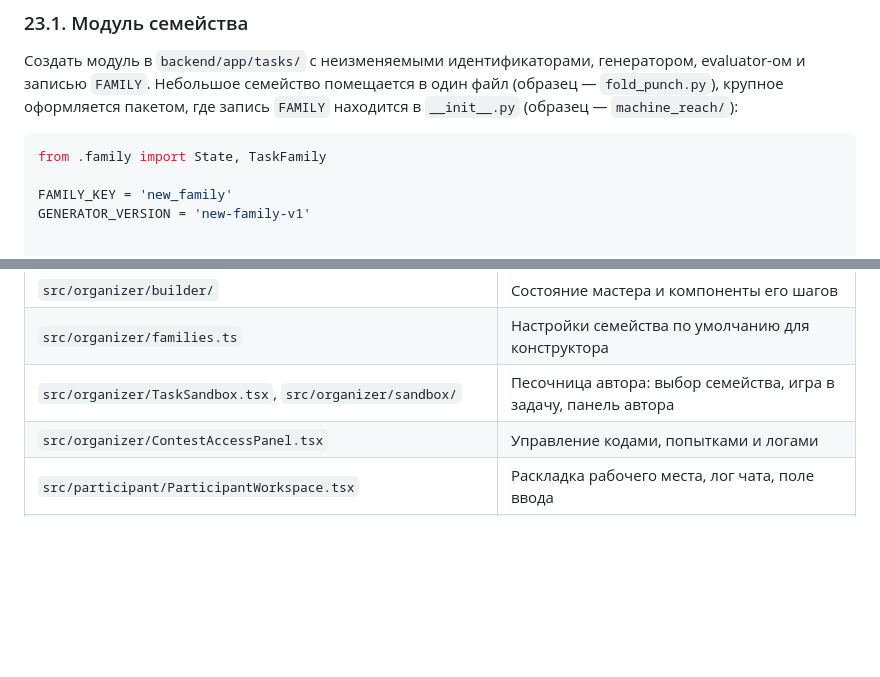
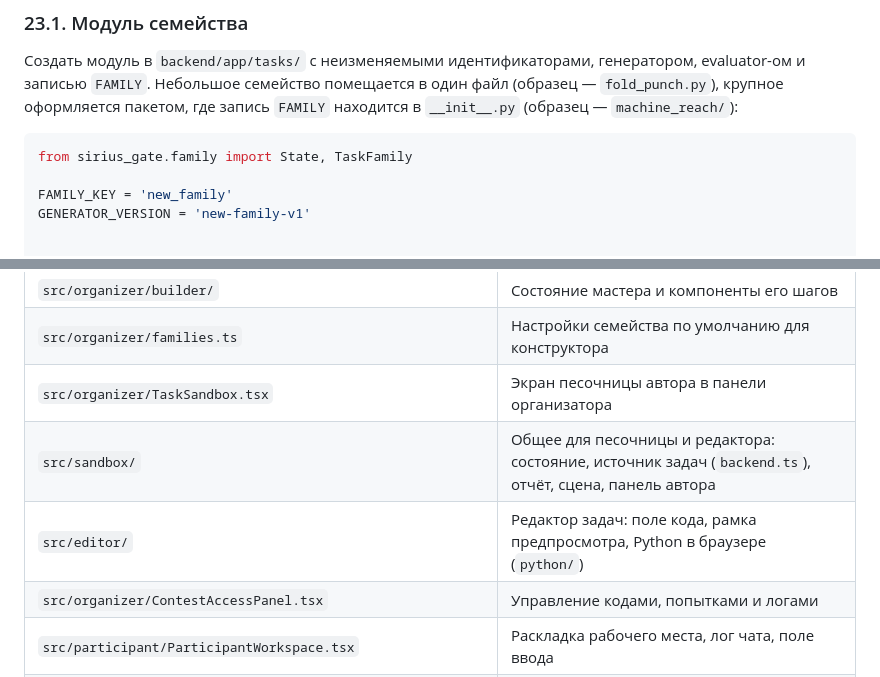
Before and after one commit to Ephy01/sirius_test, a Markdown page: docs/DOCUMENTATION.md, 2 parts joined by grey strips. Rendered like a GitHub page; blank space fills up the shorter version.

````diff
--- a/docs/DOCUMENTATION.md
+++ b/docs/DOCUMENTATION.md
@@ -1717,7 +1717,7 @@ Backend suite покрывает:
 Создать модуль в `backend/app/tasks/` с неизменяемыми идентификаторами, генератором, evaluator-ом и записью `FAMILY`. Небольшое семейство помещается в один файл (образец — `fold_punch.py`), крупное оформляется пакетом, где запись `FAMILY` находится в `__init__.py` (образец — `machine_reach/`):
 
 ```python
-from .family import State, TaskFamily
+from sirius_gate.family import State, TaskFamily
 
 FAMILY_KEY = 'new_family'
 GENERATOR_VERSION = 'new-family-v1'
@@ -1877,7 +1888,9 @@ from sirius_gate import FamilyCard, TaskFamily, answers, blocks
 | `src/organizer/ContestBuilder.tsx` | Оболочка конструктора контеста |
 | `src/organizer/builder/` | Состояние мастера и компоненты его шагов |
 | `src/organizer/families.ts` | Настройки семейства по умолчанию для конструктора |
-| `src/organizer/TaskSandbox.tsx`, `src/organizer/sandbox/` | Песочница автора: выбор семейства, игра в задачу, панель автора |
+| `src/organizer/TaskSandbox.tsx` | Экран песочницы автора в панели организатора |
+| `src/sandbox/` | Общее для песочницы и редактора: состояние, источник задач (`backend.ts`), отчёт, сцена, панель автора |
+| `src/editor/` | Редактор задач: поле кода, рамка предпросмотра, Python в браузере (`python/`) |
 | `src/organizer/ContestAccessPanel.tsx` | Управление кодами, попытками и логами |
 | `src/participant/ParticipantWorkspace.tsx` | Раскладка рабочего места, лог чата, поле ввода |
 | `src/participant/commands/` | Команды чата: таблица и обработчики |
````
Also changed, not shown: other parts of docs/DOCUMENTATION.md (+19 -7 lines), README.md (+10 -6 lines), backend/README.md (+2 -2 lines).
